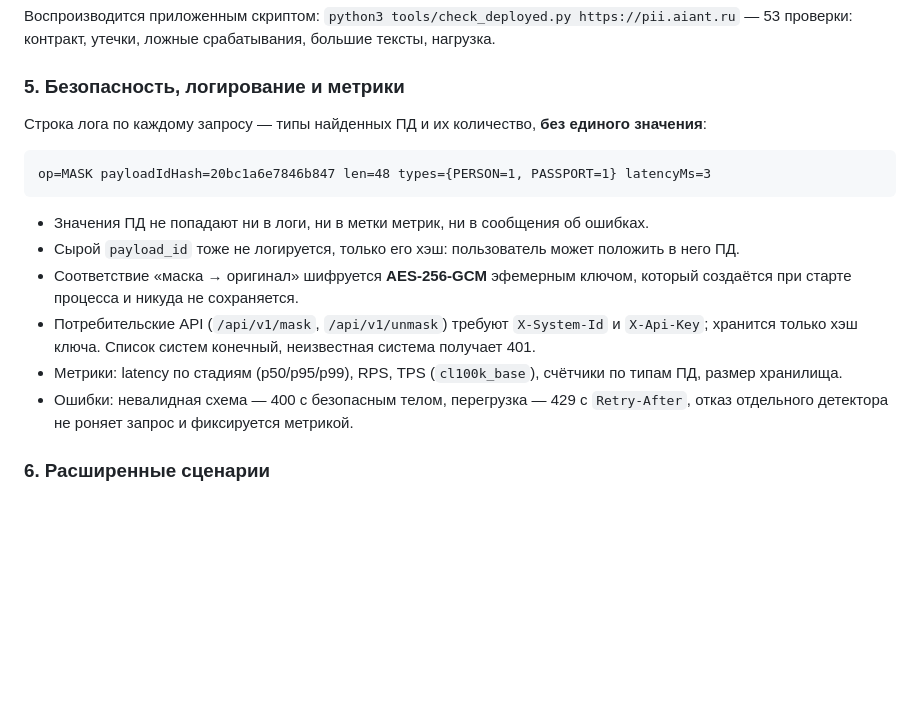
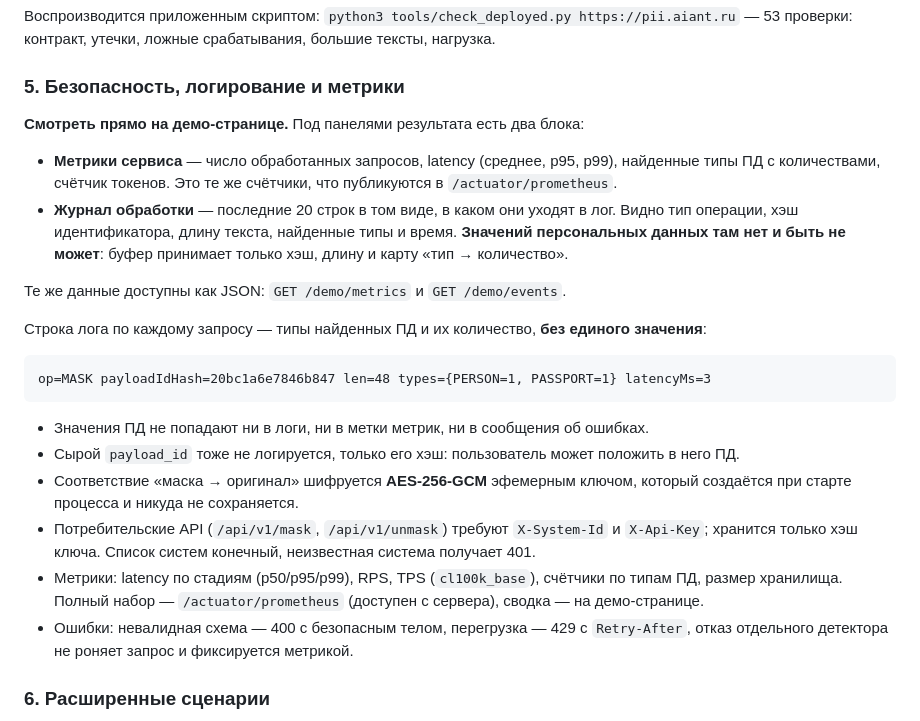
Before and after one commit to hunbow-n/aiant-alfabank-hackathon, a Markdown page: README.md, the part around one of its changes. GitHub-like rendering; blank space fills up the shorter version.

````diff
--- a/README.md
+++ b/README.md
@@ -93,6 +93,16 @@ curl -s -X POST https://pii.aiant.ru/process -H 'Content-Type: application/json'
 
 ### 5. Безопасность, логирование и метрики
 
+**Смотреть прямо на демо-странице.** Под панелями результата есть два блока:
+
+- **Метрики сервиса** — число обработанных запросов, latency (среднее, p95, p99), найденные типы ПД
+  с количествами, счётчик токенов. Это те же счётчики, что публикуются в `/actuator/prometheus`.
+- **Журнал обработки** — последние 20 строк в том виде, в каком они уходят в лог. Видно тип операции,
+  хэш идентификатора, длину текста, найденные типы и время. **Значений персональных данных там нет
+  и быть не может**: буфер принимает только хэш, длину и карту «тип → количество».
+
+Те же данные доступны как JSON: `GET /demo/metrics` и `GET /demo/events`.
+
 Строка лога по каждому запросу — типы найденных ПД и их количество, **без единого значения**:
 
 ```
@@ -106,7 +116,7 @@ op=MASK payloadIdHash=20bc1a6e7846b847 len=48 types={PERSON=1, PASSPORT=1} laten
 - Потребительские API (`/api/v1/mask`, `/api/v1/unmask`) требуют `X-System-Id` и `X-Api-Key`;
   хранится только хэш ключа. Список систем конечный, неизвестная система получает 401.
 - Метрики: latency по стадиям (p50/p95/p99), RPS, TPS (`cl100k_base`), счётчики по типам ПД, размер
-  хранилища.
+  хранилища. Полный набор — `/actuator/prometheus` (доступен с сервера), сводка — на демо-странице.
 - Ошибки: невалидная схема — 400 с безопасным телом, перегрузка — 429 с `Retry-After`, отказ
   отдельного детектора не роняет запрос и фиксируется метрикой.
 
````
Also changed, not shown: other parts of README.md (+68 -6 lines).
